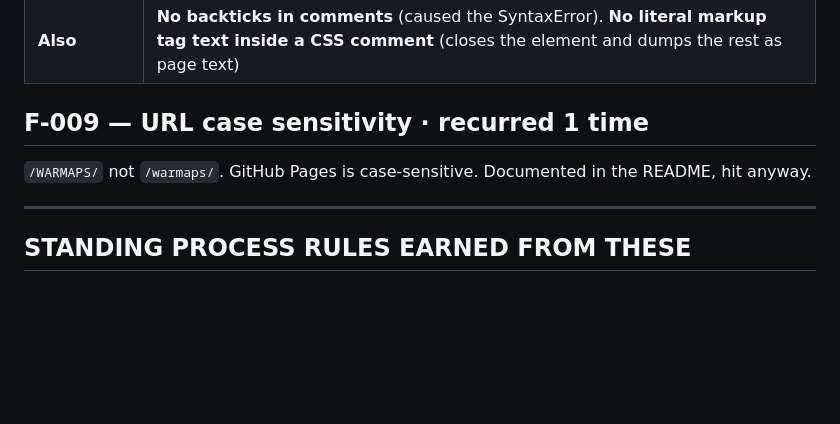
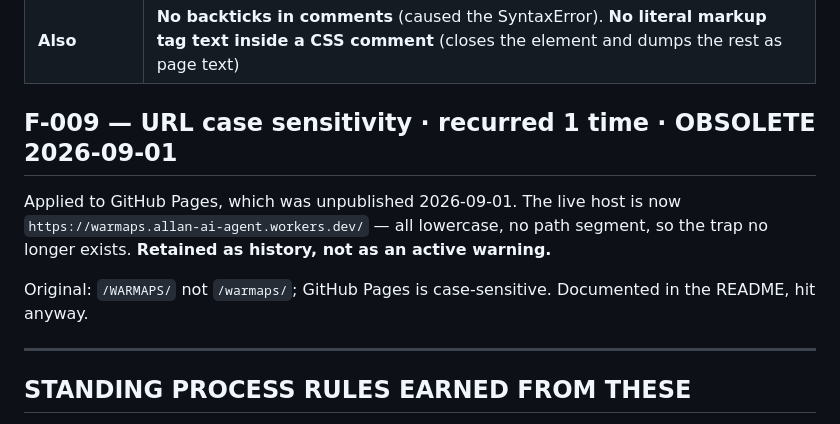
Before and after one commit to Allan-AI-Agent/WARMAPS, a Markdown page: KNOWN_FAILURES.md, the part around the change. Drawn GitHub-style; blank space fills up the shorter version.

Commit message:
F-009 marked obsolete (GitHub Pages retired); host URL updated

```diff
--- a/KNOWN_FAILURES.md
+++ b/KNOWN_FAILURES.md
@@ -124,10 +124,14 @@ Removed entirely v01.08.14.
 | **Fix** | New CSS goes in **its own `<style>` element**. Never append into an existing block |
 | **Also** | **No backticks in comments** (caused the SyntaxError). **No literal markup tag text inside a CSS comment** (closes the element and dumps the rest as page text) |
 
-## F-009 — URL case sensitivity · recurred 1 time
+## F-009 — URL case sensitivity · recurred 1 time · **OBSOLETE 2026-09-01**
 
-`/WARMAPS/` not `/warmaps/`. GitHub Pages is case-sensitive. Documented in the README, hit
-anyway.
+Applied to GitHub Pages, which was unpublished 2026-09-01. The live host is now
+`https://warmaps.allan-ai-agent.workers.dev/` — all lowercase, no path segment, so the trap
+no longer exists. **Retained as history, not as an active warning.**
+
+Original: `/WARMAPS/` not `/warmaps/`; GitHub Pages is case-sensitive. Documented in the
+README, hit anyway.
 
 ---
 
```
